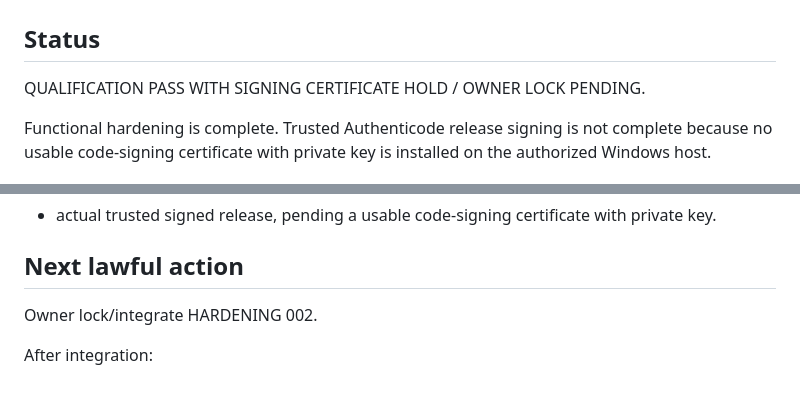
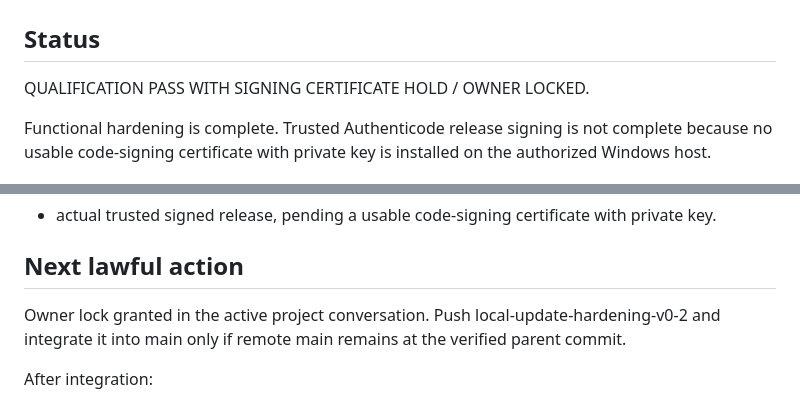
Before and after one commit to FunctionNim/fotn-deterministic-runtime, a Markdown page: qualification/LOCAL_UPDATE_CHANNEL_HARDENING_002_RECEIPT.md, 2 parts joined by grey strips. GitHub-like rendering.

Commit message:
docs: lock local update channel hardening 002

```diff
--- a/qualification/LOCAL_UPDATE_CHANNEL_HARDENING_002_RECEIPT.md
+++ b/qualification/LOCAL_UPDATE_CHANNEL_HARDENING_002_RECEIPT.md
@@ -1,7 +1,7 @@
 # LOCAL UPDATE CHANNEL HARDENING 002 — QUALIFICATION RECEIPT
 
 ## Status
-QUALIFICATION PASS WITH SIGNING CERTIFICATE HOLD / OWNER LOCK PENDING.
+QUALIFICATION PASS WITH SIGNING CERTIFICATE HOLD / OWNER LOCKED.
 
 Functional hardening is complete.
 Trusted Authenticode release signing is not complete because no usable code-signing certificate with private key is installed on the authorized Windows host.
@@ -231,7 +231,7 @@ HELD:
 - actual trusted signed release, pending a usable code-signing certificate with private key.
 
 ## Next lawful action
-Owner lock/integrate HARDENING 002.
+Owner lock granted in the active project conversation. Push local-update-hardening-v0-2 and integrate it into main only if remote main remains at the verified parent commit.
 
 After integration:
 - functional update/rollback/status operation may continue normally;
```
